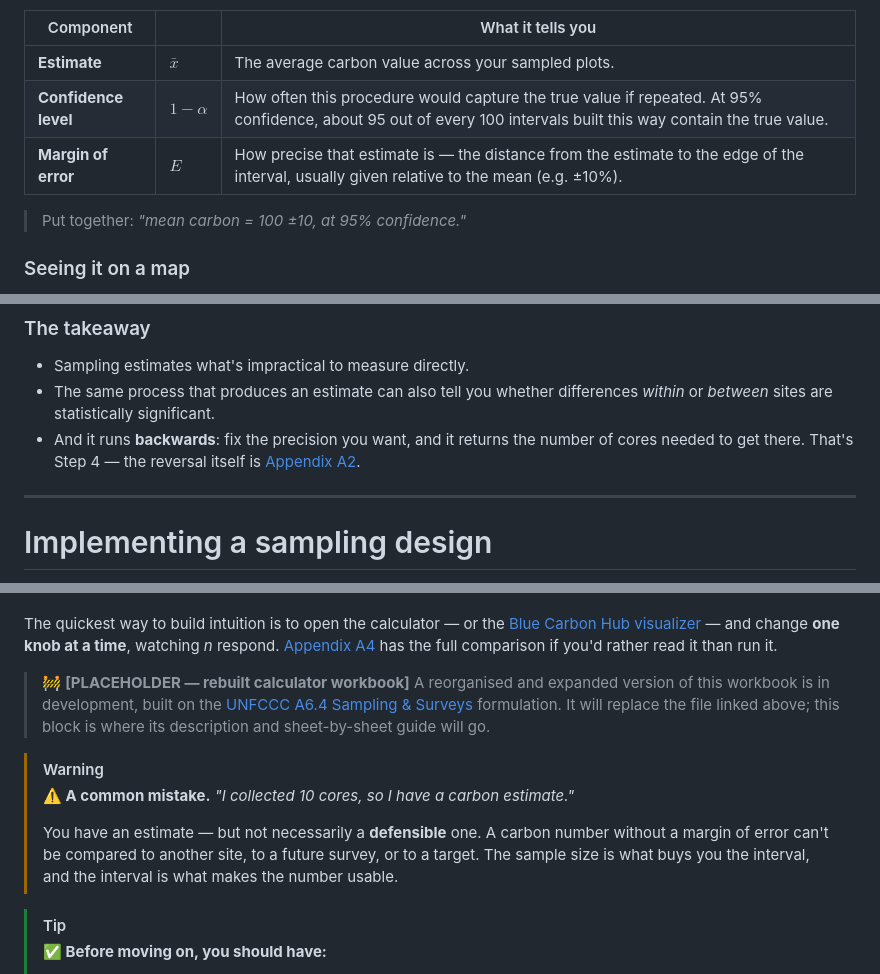
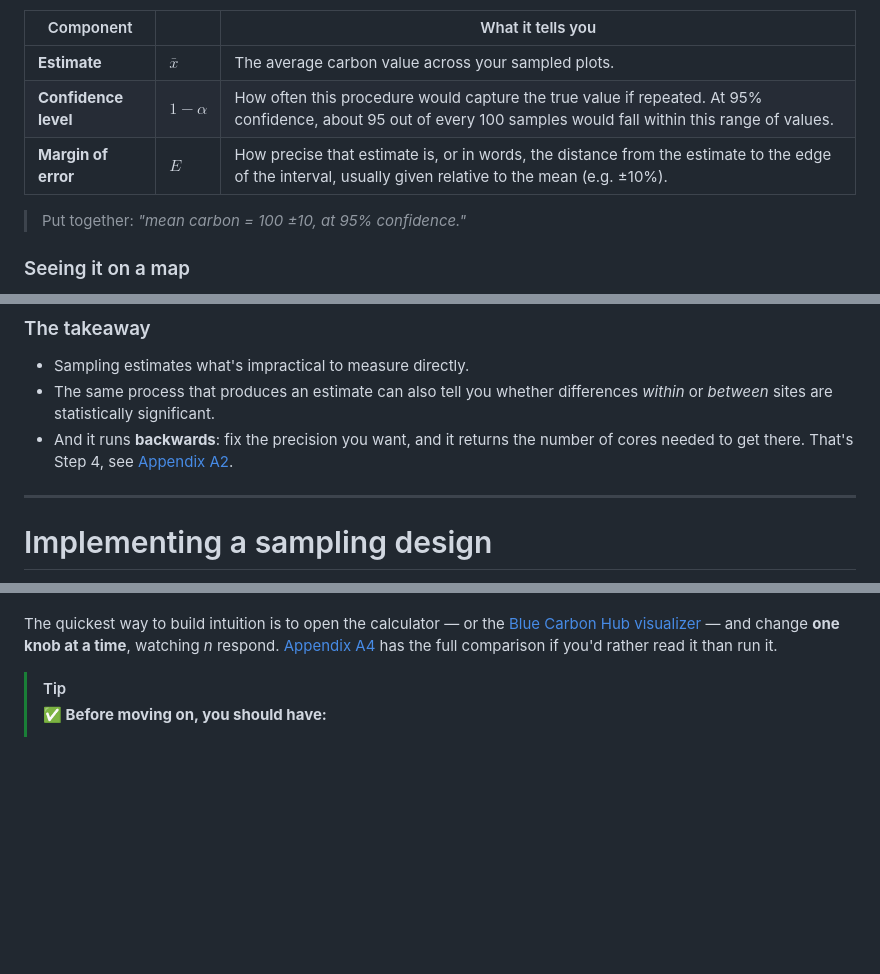
Before and after one commit to CathalD/BlueCarbon_EelgrassWorkshop_V2, a Markdown page: 02_Project_Planning/README.md, 3 parts joined by grey strips. GitHub-like rendering; blank space fills up the shorter version.

```diff
--- a/02_Project_Planning/README.md
+++ b/02_Project_Planning/README.md
@@ -87,8 +87,8 @@ The more samples you take, the closer your estimate is likely to be to the true
 | Component | | What it tells you |
 |---|---|---|
 | **Estimate** | $\bar{x}$ | The average carbon value across your sampled plots. |
-| **Confidence level** | $1-\alpha$ | How often this procedure would capture the true value if repeated. At 95% confidence, about 95 out of every 100 intervals built this way contain the true value. |
-| **Margin of error** | $E$ | How precise that estimate is — the distance from the estimate to the edge of the interval, usually given relative to the mean (e.g. ±10%). |
+| **Confidence level** | $1-\alpha$ | How often this procedure would capture the true value if repeated. At 95% confidence, about 95 out of every 100 samples would fall within this range of values. |
+| **Margin of error** | $E$ | How precise that estimate is, or in words, the distance from the estimate to the edge of the interval, usually given relative to the mean (e.g. ±10%). |
 
 > Put together: *"mean carbon = 100 ±10, at 95% confidence."*
 
@@ -132,7 +132,7 @@ On the right, we see how each sample on the map is combined together to estimate
 
 - Sampling estimates what's impractical to measure directly.
 - The same process that produces an estimate can also tell you whether differences *within* or *between* sites are statistically significant.
-- And it runs **backwards**: fix the precision you want, and it returns the number of cores needed to get there. That's Step 4 — the reversal itself is [Appendix A2](#a2--working-backwards-from-precision-to-sample-size).
+- And it runs **backwards**: fix the precision you want, and it returns the number of cores needed to get there. That's Step 4, see [Appendix A2](#a2--working-backwards-from-precision-to-sample-size).
 
 ---
 
@@ -437,13 +431,6 @@ This is the **Sample Allocation Calculator** named in Step 3 of the [Sampling De
 
 The quickest way to build intuition is to open the calculator — or the [Blue Carbon Hub visualizer](https://blue-carbon-hub.projects.earthengine.app/) — and change **one knob at a time**, watching *n* respond. [Appendix A4](#a4--what-actually-drives-sample-size) has the full comparison if you'd rather read it than run it.
 
-> 🚧 **[PLACEHOLDER — rebuilt calculator workbook]**
-> A reorganised and expanded version of this workbook is in development, built on the [UNFCCC A6.4 Sampling & Surveys](Sampling-Design-Eng-2026.pdf) formulation. It will replace the file linked above; this block is where its description and sheet-by-sheet guide will go.
-
-> [!WARNING]
-> **⚠️ A common mistake.** *"I collected 10 cores, so I have a carbon estimate."*
->
-> You have an estimate — but not necessarily a **defensible** one. A carbon number without a margin of error can't be compared to another site, to a future survey, or to a target. The sample size is what buys you the interval, and the interval is what makes the number usable.
 
 > [!TIP]
 > **✅ Before moving on, you should have:**
```
Also changed, not shown: other parts of 02_Project_Planning/README.md (+19 -28 lines).
